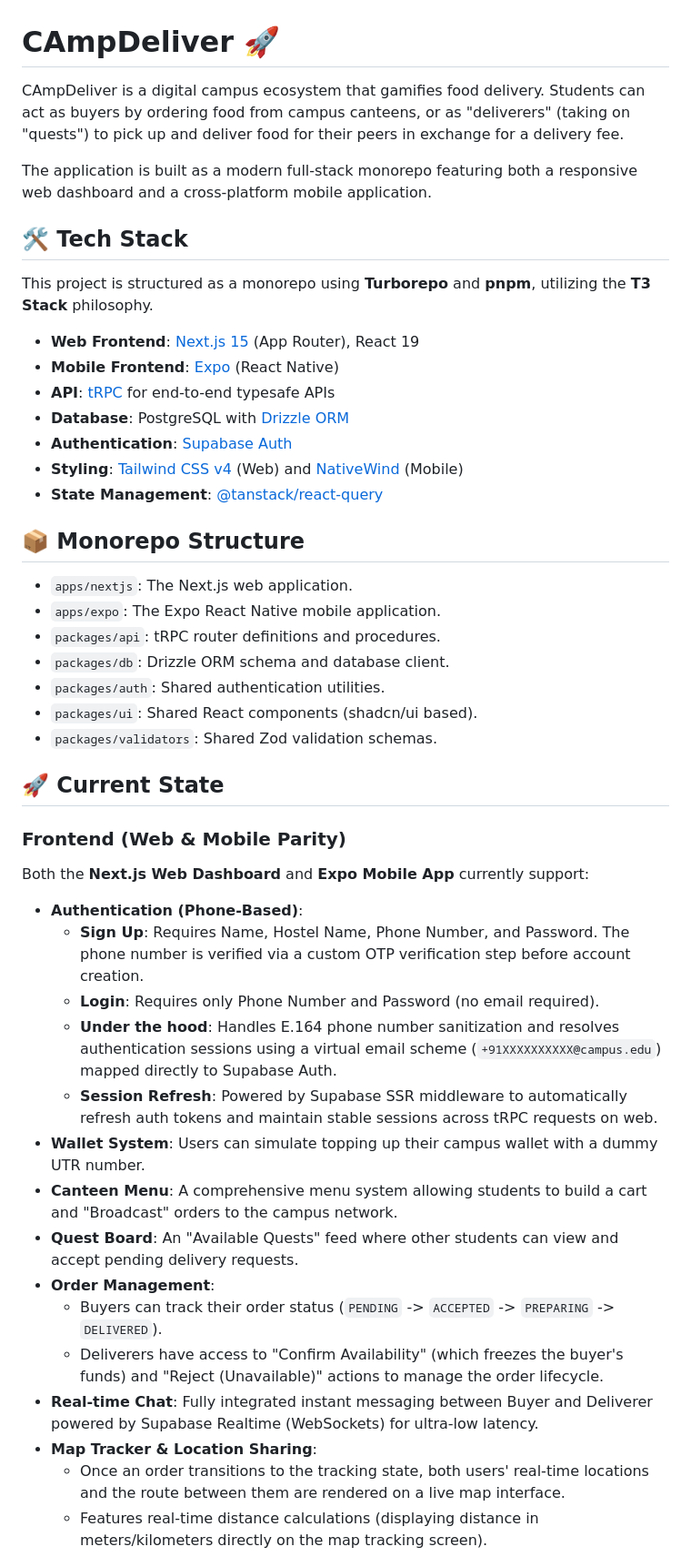
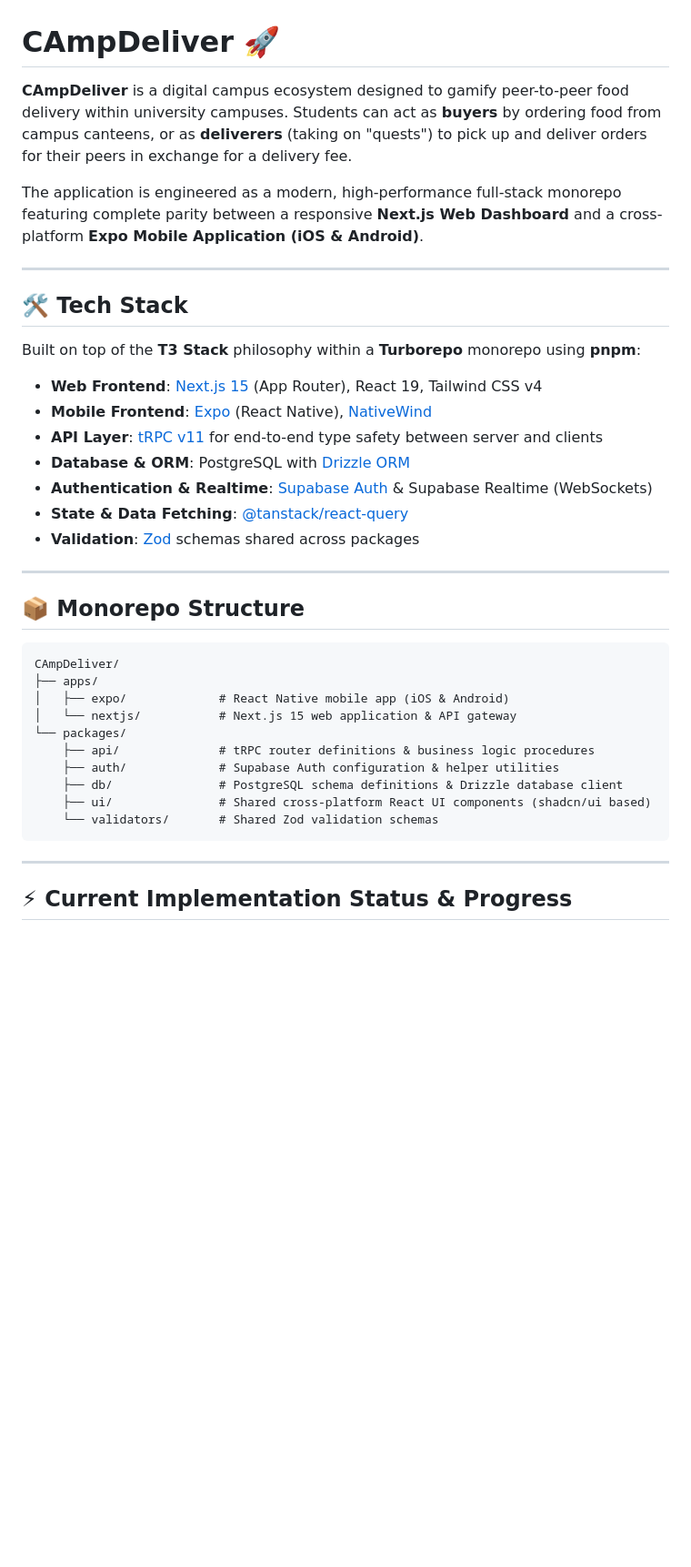
Before and after one commit to keptbeetle/CAmpdeliver, a Markdown page: README.md, the part around one of its changes. Shown at 91% size. GitHub-like rendering; blank space fills up the shorter version.

Commit message:
updated readme with current progress

````diff
--- a/README.md
+++ b/README.md
@@ -1,48 +1,41 @@
 # CAmpDeliver 🚀
 
-CAmpDeliver is a digital campus ecosystem that gamifies food delivery. Students can act as buyers by ordering food from campus canteens, or as "deliverers" (taking on "quests") to pick up and deliver food for their peers in exchange for a delivery fee.
+**CAmpDeliver** is a digital campus ecosystem designed to gamify peer-to-peer food delivery within university campuses. Students can act as **buyers** by ordering food from campus canteens, or as **deliverers** (taking on "quests") to pick up and deliver orders for their peers in exchange for a delivery fee.
 
-The application is built as a modern full-stack monorepo featuring both a responsive web dashboard and a cross-platform mobile application.
+The application is engineered as a modern, high-performance full-stack monorepo featuring complete parity between a responsive **Next.js Web Dashboard** and a cross-platform **Expo Mobile Application (iOS & Android)**.
+
+---
 
 ## 🛠️ Tech Stack
 
-This project is structured as a monorepo using **Turborepo** and **pnpm**, utilizing the **T3 Stack** philosophy.
+Built on top of the **T3 Stack** philosophy within a **Turborepo** monorepo using **pnpm**:
 
-- **Web Frontend**: [Next.js 15](https://nextjs.org/) (App Router), React 19
-- **Mobile Frontend**: [Expo](https://expo.dev/) (React Native)
-- **API**: [tRPC](https://trpc.io/) for end-to-end typesafe APIs
-- **Database**: PostgreSQL with [Drizzle ORM](https://orm.drizzle.team/)
-- **Authentication**: [Supabase Auth](https://supabase.com/)
-- **Styling**: [Tailwind CSS v4](https://tailwindcss.com/) (Web) and [NativeWind](https://nativewind.dev/) (Mobile)
-- **State Management**: [@tanstack/react-query](https://tanstack.com/query/latest)
+- **Web Frontend**: [Next.js 15](https://nextjs.org/) (App Router), React 19, Tailwind CSS v4
+- **Mobile Frontend**: [Expo](https://expo.dev/) (React Native), [NativeWind](https://nativewind.dev/)
+- **API Layer**: [tRPC v11](https://trpc.io/) for end-to-end type safety between server and clients
+- **Database & ORM**: PostgreSQL with [Drizzle ORM](https://orm.drizzle.team/)
+- **Authentication & Realtime**: [Supabase Auth](https://supabase.com/) & Supabase Realtime (WebSockets)
+- **State & Data Fetching**: [@tanstack/react-query](https://tanstack.com/)
+- **Validation**: [Zod](https://zod.dev/) schemas shared across packages
+
+---
 
 ## 📦 Monorepo Structure
 
-- `apps/nextjs`: The Next.js web application.
-- `apps/expo`: The Expo React Native mobile application.
-- `packages/api`: tRPC router definitions and procedures.
-- `packages/db`: Drizzle ORM schema and database client.
-- `packages/auth`: Shared authentication utilities.
-- `packages/ui`: Shared React components (shadcn/ui based).
-- `packages/validators`: Shared Zod validation schemas.
+```text
+CAmpDeliver/
+├── apps/
+│   ├── expo/             # React Native mobile app (iOS & Android)
+│   └── nextjs/           # Next.js 15 web application & API gateway
+└── packages/
+    ├── api/              # tRPC router definitions & business logic procedures
+    ├── auth/             # Supabase Auth configuration & helper utilities
+    ├── db/               # PostgreSQL schema definitions & Drizzle database client
+    ├── ui/               # Shared cross-platform React UI components (shadcn/ui based)
+    └── validators/       # Shared Zod validation schemas
+```
 
-## 🚀 Current State
+---
 
-### Frontend (Web & Mobile Parity)
-Both the **Next.js Web Dashboard** and **Expo Mobile App** currently support:
-- **Authentication (Phone-Based)**:
-  - **Sign Up**: Requires Name, Hostel Name, Phone Number, and Password. The phone number is verified via a custom OTP verification step before account creation.
-  - **Login**: Requires only Phone Number and Password (no email required).
-  - **Under the hood**: Handles E.164 phone number sanitization and resolves authentication sessions using a virtual email scheme (`+91XXXXXXXXXX@campus.edu`) mapped directly to Supabase Auth.
-  - **Session Refresh**: Powered by Supabase SSR middleware to automatically refresh auth tokens and maintain stable sessions across tRPC requests on web.
-- **Wallet System**: Users can simulate topping up their campus wallet with a dummy UTR number.
-- **Canteen Menu**: A comprehensive menu system allowing students to build a cart and "Broadcast" orders to the campus network.
-- **Quest Board**: An "Available Quests" feed where other students can view and accept pending delivery requests.
-- **Order Management**:
-  - Buyers can track their order status (`PENDING` -> `ACCEPTED` -> `PREPARING` -> `DELIVERED`).
-  - Deliverers have access to "Confirm Availability" (which freezes the buyer's funds) and "Reject (Unavailable)" actions to manage the order lifecycle.
-- **Real-time Chat**: Fully integrated instant messaging between Buyer and Deliverer powered by Supabase Realtime (WebSockets) for ultra-low latency.
-- **Map Tracker & Location Sharing**:
-  - Once an order transitions to the tracking state, both users' real-time locations and the route between them are rendered on a live map interface.
-  - Features real-time distance calculations (displaying distance in meters/kilometers directly on the map tracking screen).
+## ⚡ Current Implementation Status & Progress
 
````
Also changed, not shown: other parts of README.md (+140 -24 lines).
